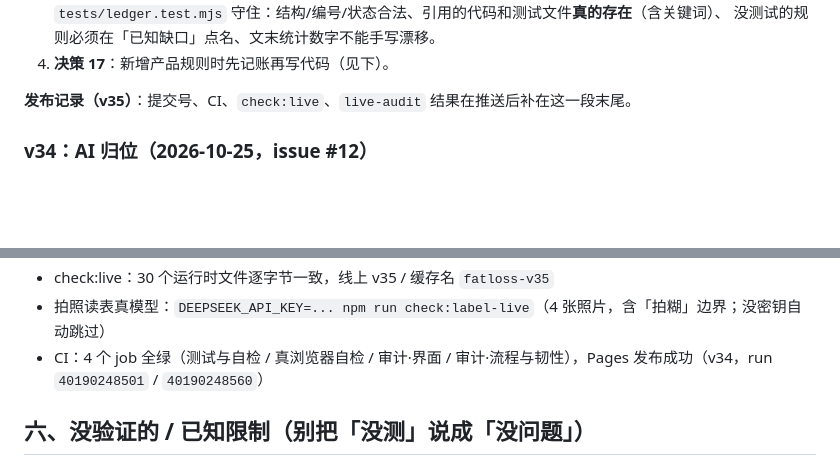
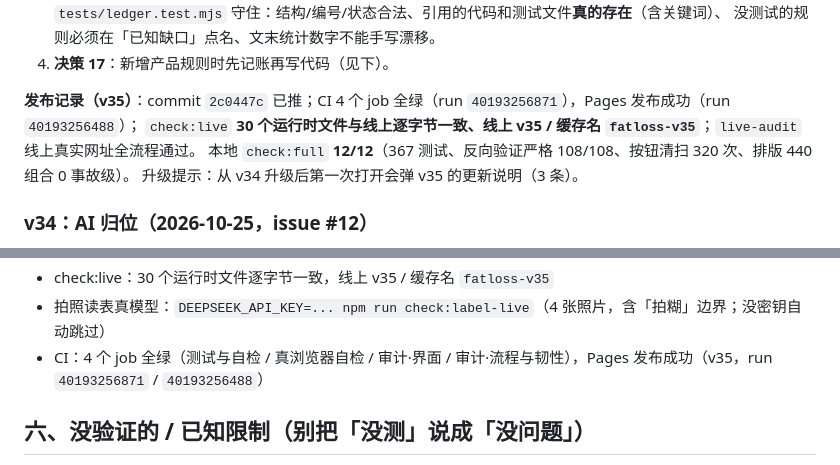
Before and after one commit to kotochain/fatloss-helper, a Markdown page: HANDOFF.md, 2 parts joined by grey strips. GitHub-like rendering; blank space fills up the shorter version.

Commit message:
HANDOFF 更新到 v35：补发布记录、CI 与线上验证结果

```diff
--- a/HANDOFF.md
+++ b/HANDOFF.md
@@ -64,7 +64,10 @@ AI 返回格式宽松化 + 空结果重试 + 不支持 JSON 模式自动重试
    没测试的规则必须在「已知缺口」点名、文末统计数字不能手写漂移。
 4. **决策 17**：新增产品规则时先记账再写代码（见下）。
 
-**发布记录（v35）**：提交号、CI、`check:live`、`live-audit` 结果在推送后补在这一段末尾。
+**发布记录（v35）**：commit `2c0447c` 已推；CI 4 个 job 全绿（run `40193256871`），Pages 发布成功（run `40193256488`）；
+`check:live` **30 个运行时文件与线上逐字节一致、线上 v35 / 缓存名 `fatloss-v35`**；`live-audit` 线上真实网址全流程通过。
+本地 `check:full` **12/12**（367 测试、反向验证严格 108/108、按钮清扫 320 次、排版 440 组合 0 事故级）。
+升级提示：从 v34 升级后第一次打开会弹 v35 的更新说明（3 条）。
 
 ### v34：AI 归位（2026-10-25，issue #12）
 
@@ -618,7 +621,7 @@ v31 的 CDP 假 AI 兜底断言（3 行 / 2 条估算 / 可删 / 可存）+ 搜
 - live-audit：线上 v35 全流程通过（含断网、坏存档、导出导入、启动兜底）
 - check:live：30 个运行时文件逐字节一致，线上 v35 / 缓存名 `fatloss-v35`
 - 拍照读表真模型：`DEEPSEEK_API_KEY=... npm run check:label-live`（4 张照片，含「拍糊」边界；没密钥自动跳过）
-- CI：4 个 job 全绿（测试与自检 / 真浏览器自检 / 审计·界面 / 审计·流程与韧性），Pages 发布成功（v34，run `40190248501` / `40190248560`）
+- CI：4 个 job 全绿（测试与自检 / 真浏览器自检 / 审计·界面 / 审计·流程与韧性），Pages 发布成功（v35，run `40193256871` / `40193256488`）
 
 ## 六、没验证的 / 已知限制（别把「没测」说成「没问题」）
 
```
